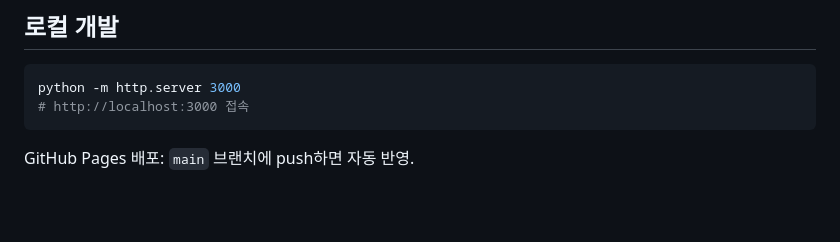
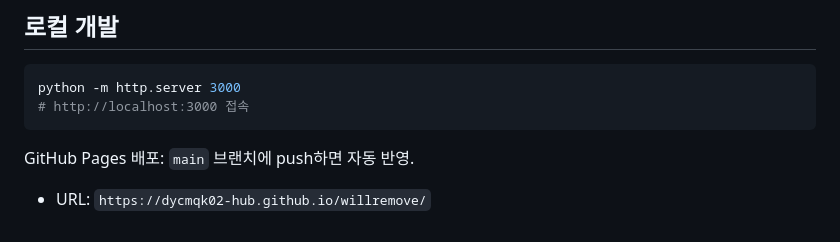
Before and after one commit to dycmqk02-hub/willremove, a Markdown page: ARCH.md, the part around the change. Drawn GitHub-style; blank space fills up the shorter version.

Commit message:
Fix: update GitHub Pages URL to correct repo name (willremove)
Co-Authored-By: Claude Sonnet 4.6 <noreply@anthropic.com>

````diff
--- a/ARCH.md
+++ b/ARCH.md
@@ -149,3 +149,4 @@ python -m http.server 3000
 ```
 
 GitHub Pages 배포: `main` 브랜치에 push하면 자동 반영.
+- URL: `https://dycmqk02-hub.github.io/willremove/`
````
Also changed, not shown: CLAUDE.md (+1 -1 lines).
